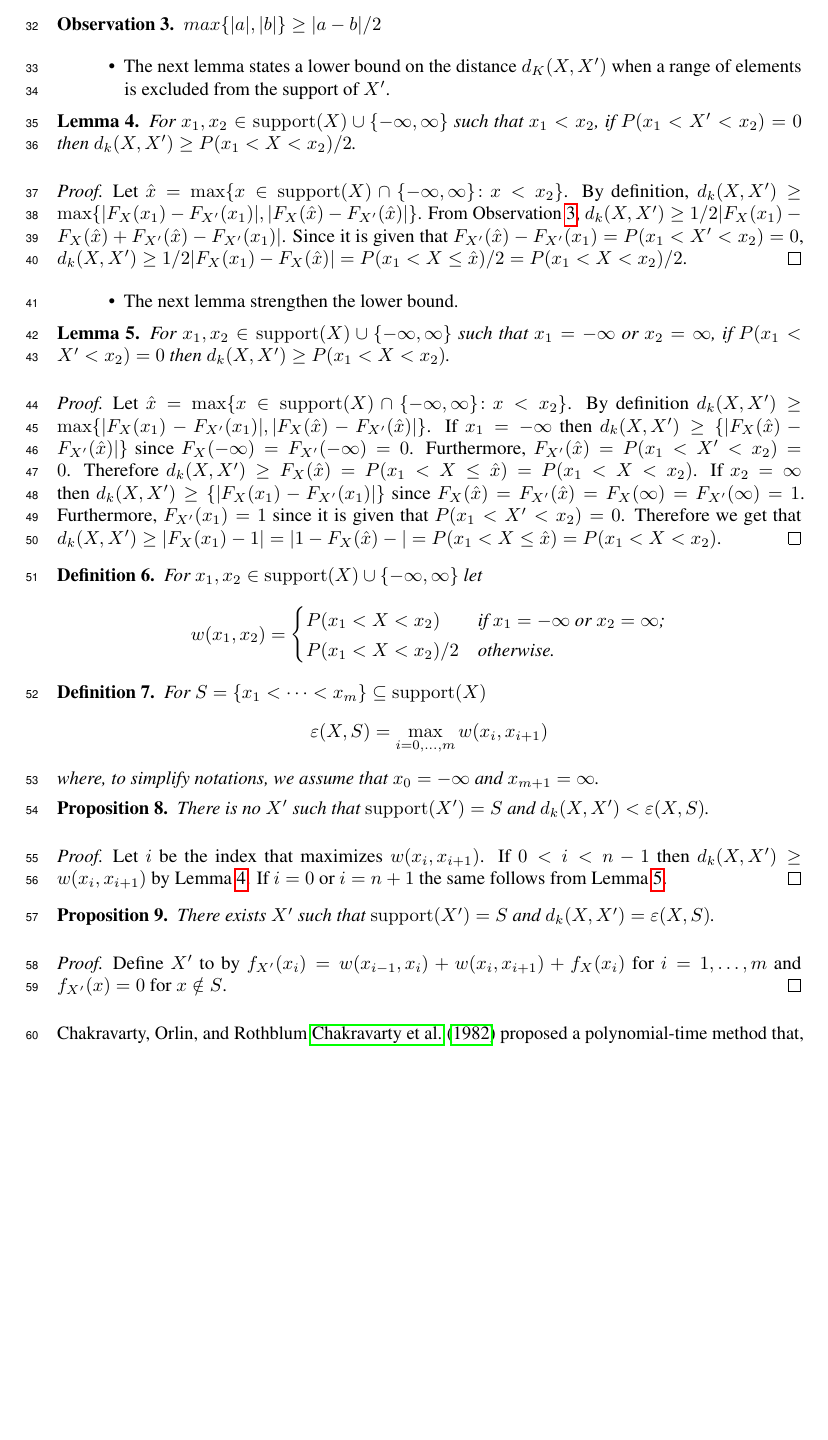
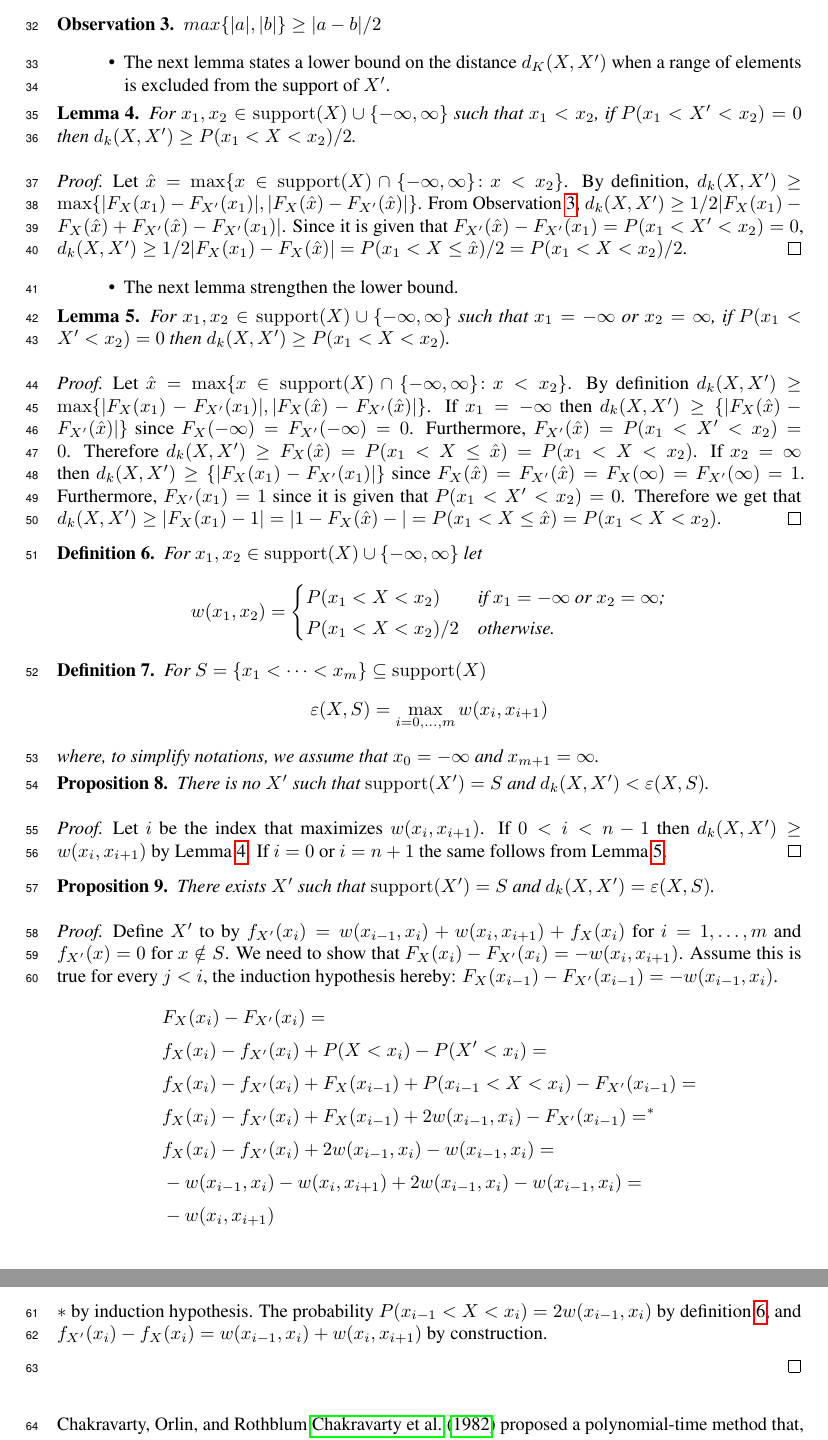
Before and after one commit to liatc82/Kolmogorov_Approx, a LaTeX document (Kolmogorov_Approx.tex): part of page 2 of 7 before the commit and two parts of pages 2 and 3 of 7 after it, the two joined at a grey line, cut so that both start at the same text, the shorter picture padded with empty space. Compiled offline with pdfLaTeX.

Commit message:
prop 9 proof

```diff
--- a/Kolmogorov_Approx.tex
+++ b/Kolmogorov_Approx.tex
@@ -158,7 +158,7 @@ Second,  $F_{X'}(v')-F_{X}(v') = F_{X'}(v)-F_{X}(v)$. Therefore, $d_K(X,X'') = d
 \end{proof}
 
 
-\begin{definition} For $x_1,x_2 \in \support(X) \cup \{-\infty,\infty\}$ let
+\begin{definition}\label{def:weight} For $x_1,x_2 \in \support(X) \cup \{-\infty,\infty\}$ let
 	\[
 	w(x_1,x_2)=
 	\begin{cases}
@@ -190,6 +190,20 @@ Second,  $F_{X'}(v')-F_{X}(v') = F_{X'}(v)-F_{X}(v)$. Therefore, $d_K(X,X'') = d
 \end{proposition}
 \begin{proof}
 	Define $X'$ to by $f_{X'}(x_i) = w(x_{i-1},x_i) + w(x_i,x_{i+1}) + f_{X}(x_i)$ for $i=1,\dots,m$ and $f_{X'}(x)=0$ for $x \notin S$.
+	We need to show that $F_X(x_i)-F_{X'}(x_i) = -w(x_i, x_{i+1})$. Assume this is true for every $j<i$, the induction hypothesis hereby: $F_X(x_{i-1})-F_{X'}(x_{i-1}) = -w(x_{i-1}, x_{i})$.
+	\begin{align*}
+		&F_X(x_i)-F_{X'}(x_i) = \\
+		&f_{X}(x_i) - f_{X'}(x_i) + P(X<x_i) - P(X'<x_i)  = \\
+		&f_{X}(x_i) - f_{X'}(x_i) + F_X(x_{i-1}) + P(x_{i-1}< X < x_i)-F_{X'}(x_{i-1}) = \\
+		&f_{X}(x_i) - f_{X'}(x_i) + F_X(x_{i-1}) + 2w(x_{i-1},x_{i})-F_{X'}(x_{i-1}) =^* \\
+		&f_{X}(x_i) - f_{X'}(x_i) + 2w(x_{i-1},x_{i}) -w(x_{i-1}, x_{i}) = \\
+		& -w(x_{i-1},x_i) - w(x_i,x_{i+1}) + 2w(x_{i-1},x_{i}) -w(x_{i-1}, x_{i}) =\\
+		&- w(x_i,x_{i+1})
+	\end{align*}
+	$*$ by induction hypothesis.
+	The probability $P(x_{i-1}< X < x_i) = 2w(x_{i-1},x_{i})$ by definition~\ref{def:weight}, and
+	$f_{X'}(x_i) - f_{X}(x_i) = w(x_{i-1},x_i) + w(x_i,x_{i+1})$ by construction.
+
 \end{proof}
 
 
```
Also changed, not shown: Kolmogorov_Approx.pdf.
